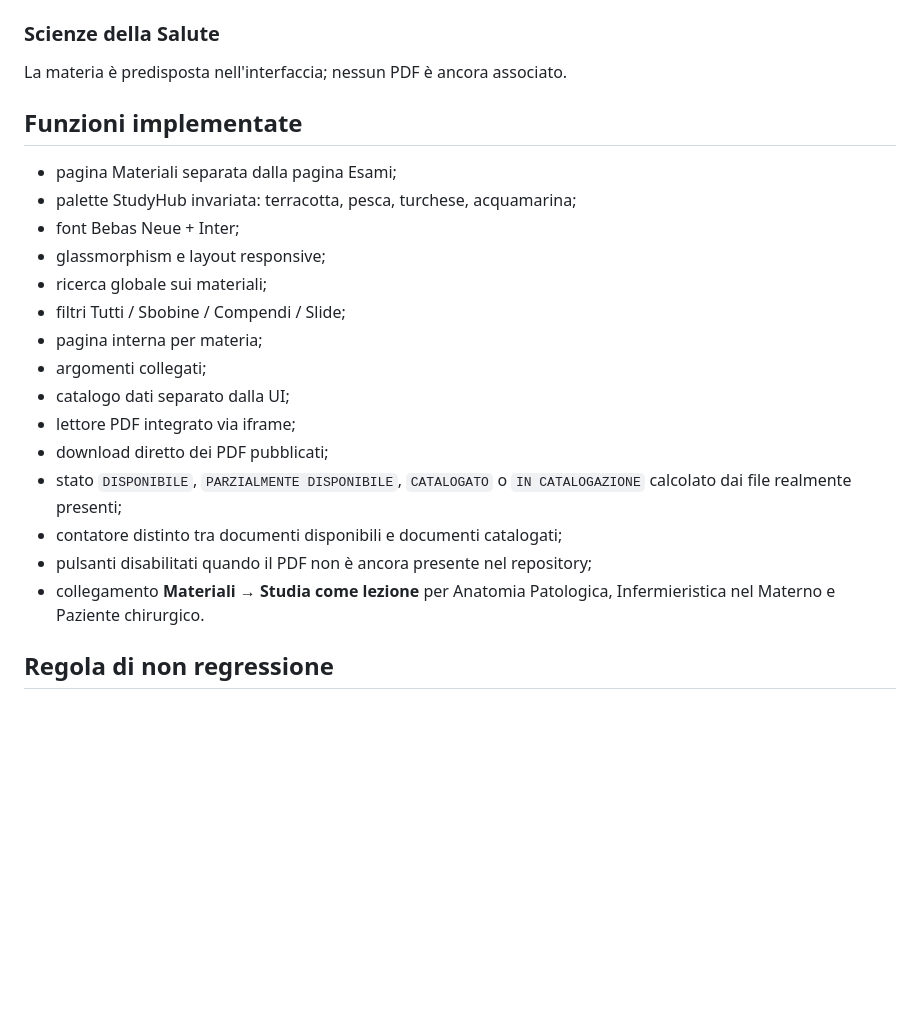
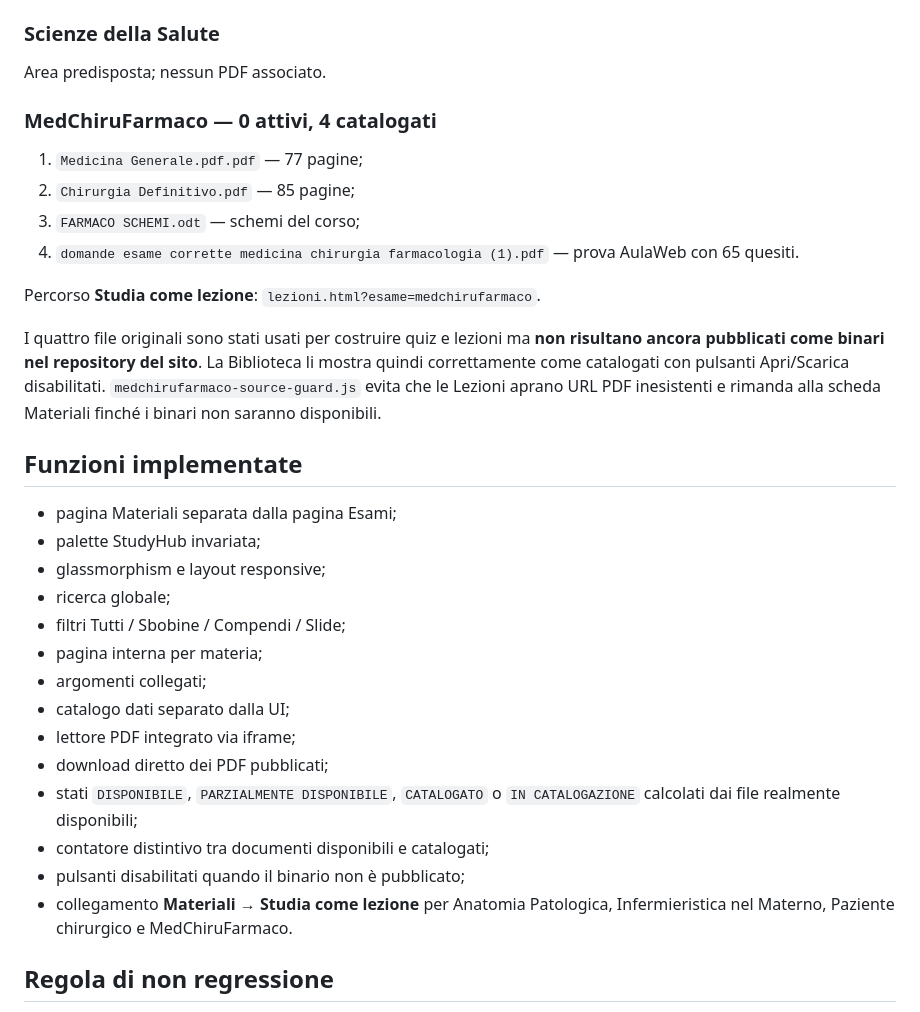
Before and after one commit to Ferrantedaniel-coder/QUIZZONINFERIMERISTICI, a Markdown page: MATERIALI_PROGRESS.md, the part around one of its changes. Drawn GitHub-style; blank space fills up the shorter version.

```diff
--- a/MATERIALI_PROGRESS.md
+++ b/MATERIALI_PROGRESS.md
@@ -61,25 +58,35 @@ Il pacchetto Materno mostra **Studia come lezione**, collegato al percorso compl
 
 ### Scienze della Salute
 
-La materia è predisposta nell'interfaccia; nessun PDF è ancora associato.
+Area predisposta; nessun PDF associato.
+
+### MedChiruFarmaco — 0 attivi, 4 catalogati
+
+1. `Medicina Generale.pdf.pdf` — 77 pagine;
+2. `Chirurgia Definitivo.pdf` — 85 pagine;
+3. `FARMACO SCHEMI.odt` — schemi del corso;
+4. `domande esame corrette medicina chirurgia farmacologia (1).pdf` — prova AulaWeb con 65 quesiti.
+
+Percorso **Studia come lezione**: `lezioni.html?esame=medchirufarmaco`.
+
+I quattro file originali sono stati usati per costruire quiz e lezioni ma **non risultano ancora pubblicati come binari nel repository del sito**. La Biblioteca li mostra quindi correttamente come catalogati con pulsanti Apri/Scarica disabilitati. `medchirufarmaco-source-guard.js` evita che le Lezioni aprano URL PDF inesistenti e rimanda alla scheda Materiali finché i binari non saranno disponibili.
 
 ## Funzioni implementate
 
 - pagina Materiali separata dalla pagina Esami;
-- palette StudyHub invariata: terracotta, pesca, turchese, acquamarina;
-- font Bebas Neue + Inter;
+- palette StudyHub invariata;
 - glassmorphism e layout responsive;
-- ricerca globale sui materiali;
+- ricerca globale;
 - filtri Tutti / Sbobine / Compendi / Slide;
 - pagina interna per materia;
 - argomenti collegati;
 - catalogo dati separato dalla UI;
 - lettore PDF integrato via iframe;
 - download diretto dei PDF pubblicati;
-- stato `DISPONIBILE`, `PARZIALMENTE DISPONIBILE`, `CATALOGATO` o `IN CATALOGAZIONE` calcolato dai file realmente presenti;
-- contatore distinto tra documenti disponibili e documenti catalogati;
-- pulsanti disabilitati quando il PDF non è ancora presente nel repository;
-- collegamento **Materiali → Studia come lezione** per Anatomia Patologica, Infermieristica nel Materno e Paziente chirurgico.
+- stati `DISPONIBILE`, `PARZIALMENTE DISPONIBILE`, `CATALOGATO` o `IN CATALOGAZIONE` calcolati dai file realmente disponibili;
+- contatore distintivo tra documenti disponibili e catalogati;
+- pulsanti disabilitati quando il binario non è pubblicato;
+- collegamento **Materiali → Studia come lezione** per Anatomia Patologica, Infermieristica nel Materno, Paziente chirurgico e MedChiruFarmaco.
 
 ## Regola di non regressione
 
```
Also changed, not shown: other parts of MATERIALI_PROGRESS.md (+18 -21 lines).
